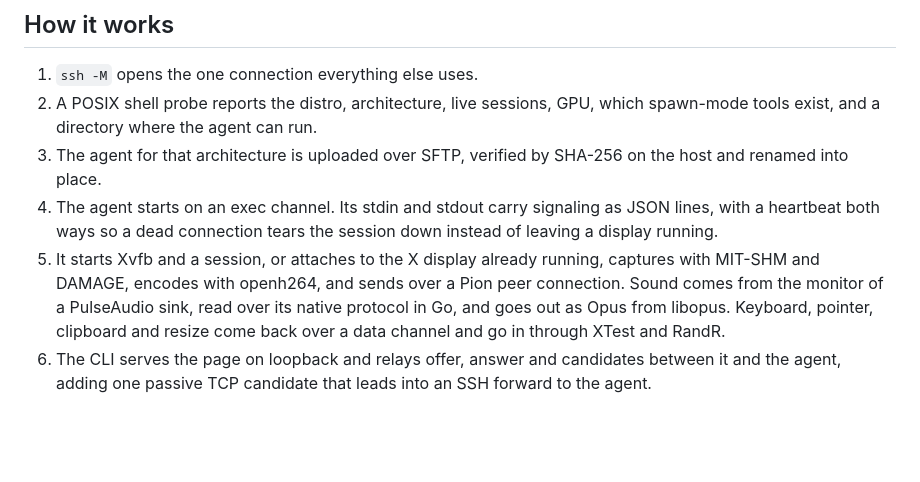
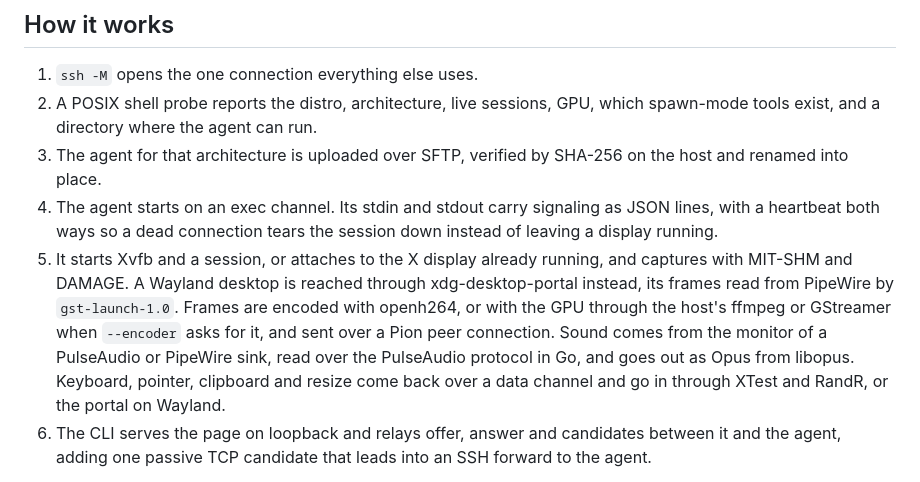
Before and after one commit to yasinmiran/robin, a Markdown page: README.md, the part around the change. Drawn GitHub-style; blank space fills up the shorter version.

Commit message:
docs: describe the Wayland and hardware encode paths in How it works

```diff
--- a/README.md
+++ b/README.md
@@ -215,12 +215,16 @@ Firefox with its OpenH264 plugin. Chrome is what the end-to-end tests drive.
 4. The agent starts on an exec channel. Its stdin and stdout carry signaling
    as JSON lines, with a heartbeat both ways so a dead connection tears the
    session down instead of leaving a display running.
-5. It starts Xvfb and a session, or attaches to the X display already running,
-   captures with MIT-SHM and DAMAGE, encodes with openh264, and sends over a
-   Pion peer connection. Sound comes from the monitor of a PulseAudio sink,
-   read over its native protocol in Go, and goes out as Opus from libopus.
-   Keyboard, pointer, clipboard and resize come back over a data channel and
-   go in through XTest and RandR.
+5. It starts Xvfb and a session, or attaches to the X display already
+   running, and captures with MIT-SHM and DAMAGE. A Wayland desktop is
+   reached through xdg-desktop-portal instead, its frames read from PipeWire
+   by `gst-launch-1.0`. Frames are encoded with openh264, or with the GPU
+   through the host's ffmpeg or GStreamer when `--encoder` asks for it, and
+   sent over a Pion peer connection. Sound comes from the monitor of a
+   PulseAudio or PipeWire sink, read over the PulseAudio protocol in Go, and
+   goes out as Opus from libopus. Keyboard, pointer, clipboard and resize
+   come back over a data channel and go in through XTest and RandR, or the
+   portal on Wayland.
 6. The CLI serves the page on loopback and relays offer, answer and
    candidates between it and the agent, adding one passive TCP candidate that
    leads into an SSH forward to the agent.
```
